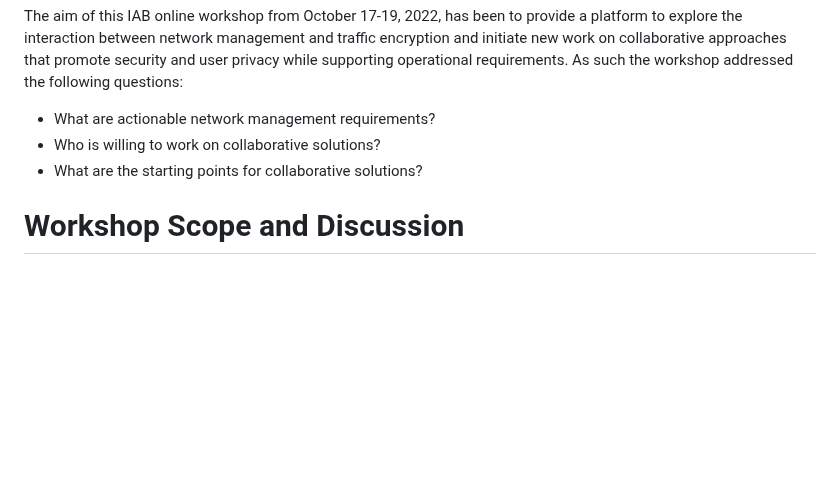
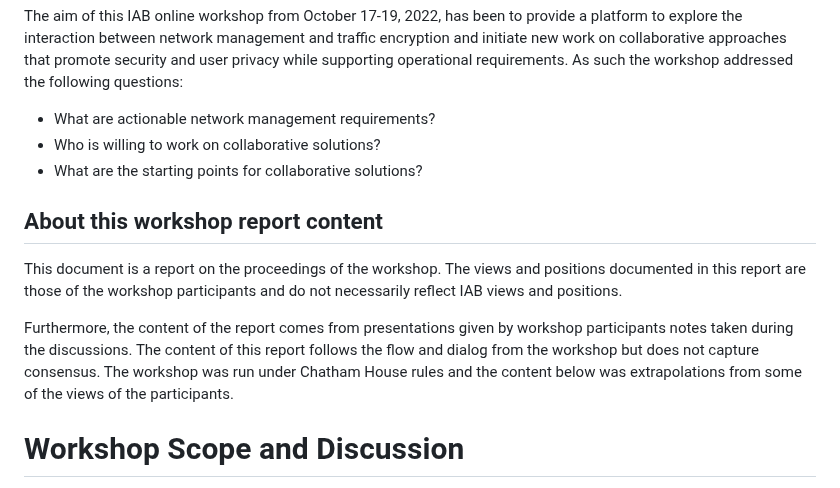
Before and after one commit to intarchboard/workshop-m-ten, a Markdown page: draft-iab-m-ten-workshop.md, the part around the change. Drawn GitHub-style; blank space fills up the shorter version.

Commit message:
add a paragraph indicating the document is structure around the dialog

```diff
--- a/draft-iab-m-ten-workshop.md
+++ b/draft-iab-m-ten-workshop.md
@@ -261,6 +261,20 @@ The aim of this IAB online workshop from October 17-19, 2022, has been to provid
 * Who is willing to work on collaborative solutions?
 * What are the starting points for collaborative solutions?
 
+## About this workshop report content
+
+This document is a report on the proceedings of the workshop. The
+views and positions documented in this report are those of the
+workshop participants and do not necessarily reflect IAB views and
+positions.
+
+Furthermore, the content of the report comes from presentations given
+by workshop participants notes taken during the discussions.  The
+content of this report follows the flow and dialog from the workshop
+but does not capture consensus.  The workshop was run under Chatham
+House rules and the content below was extrapolations from some of the
+views of the participants.
+
 # Workshop Scope and Discussion
 
 The workshop was organized across three, all-group discussion slots, one per day. The following topic areas were identified and the program committee organized paper submissions into three main themes for each of the three discussion slots. During each discussion, those papers were presented sequentially with open discussion held at the end of each day.
```
